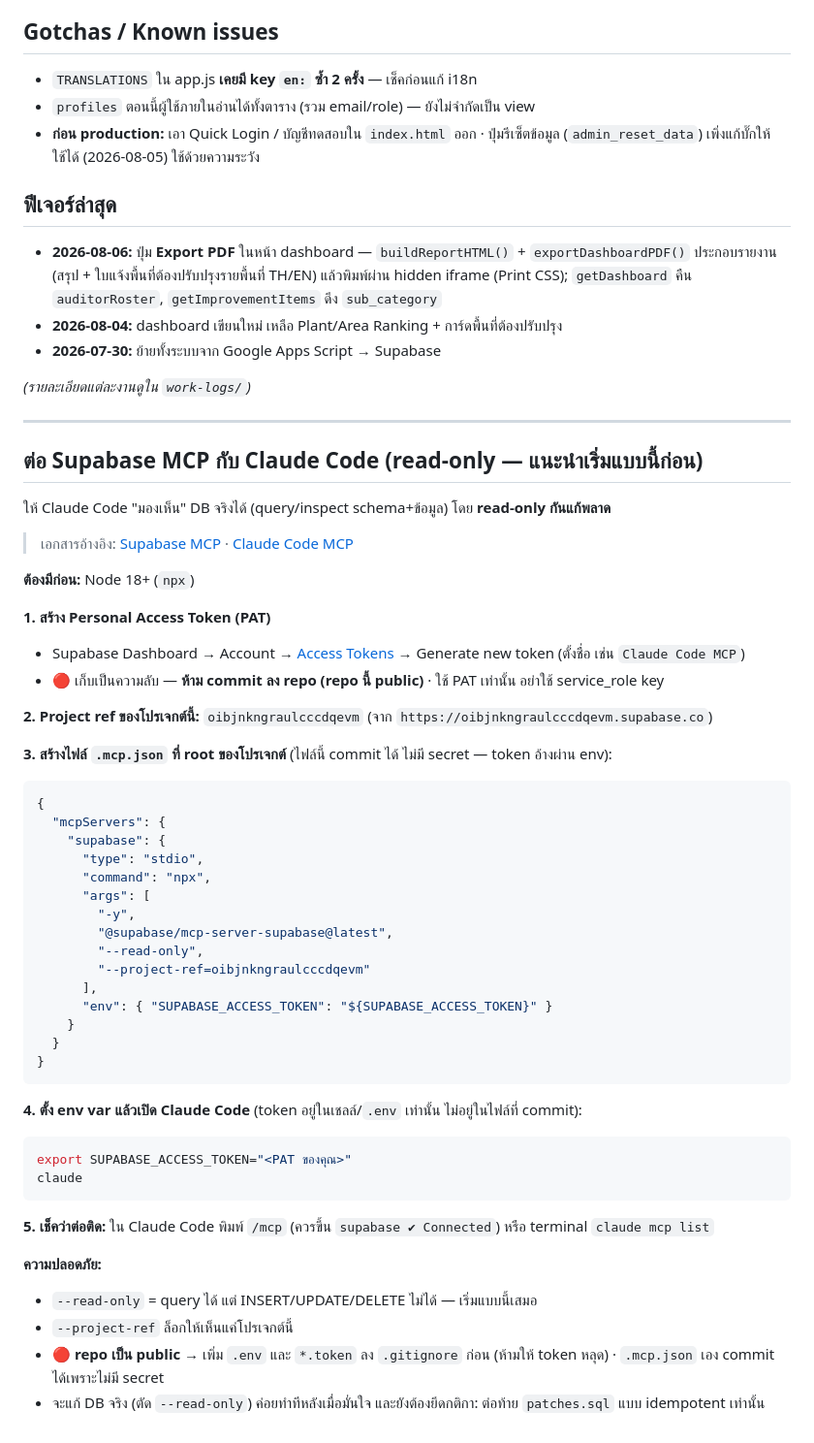
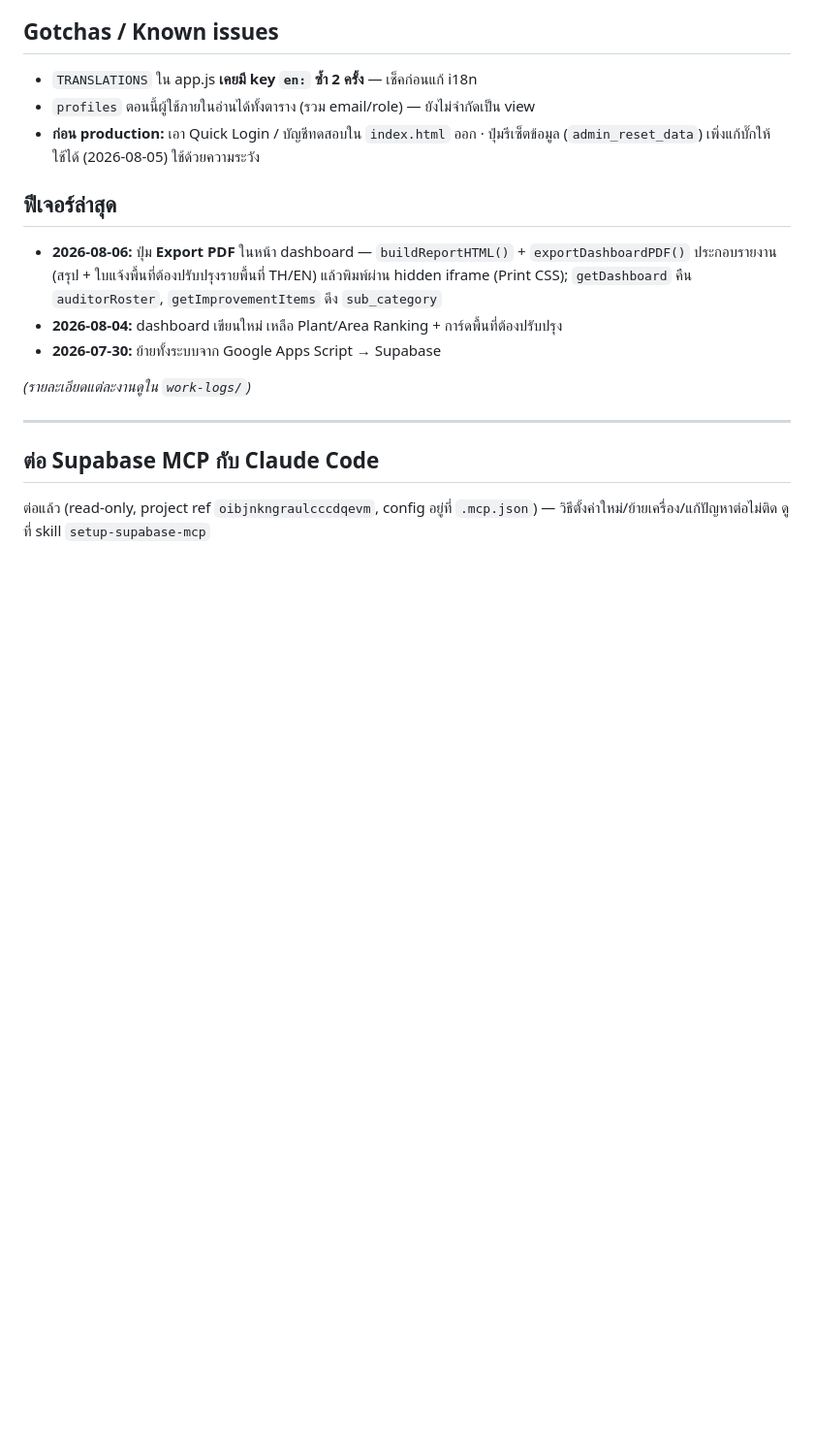
Before and after one commit to Seksunw/5s-audit-system, a Markdown page: CLAUDE.md, the part around the change. Shown at 97% size. Drawn GitHub-style; blank space fills up the shorter version.

Commit message:
docs: move Supabase MCP setup walkthrough from CLAUDE.md into a skill
The full setup steps loaded into every session even though the MCP
connection is a one-time, already-completed task. Moved to
.claude/skills/setup-supabase-mcp/SKILL.md (loads on demand) and left a
two-line pointer in CLAUDE.md — saves ~630 est. tokens/session.

Co-Authored-By: Claude Sonnet 5 <noreply@anthropic.com>

````diff
--- a/CLAUDE.md
+++ b/CLAUDE.md
@@ -85,50 +85,6 @@
 
 ---
 
-## ต่อ Supabase MCP กับ Claude Code (read-only — แนะนำเริ่มแบบนี้ก่อน)
+## ต่อ Supabase MCP กับ Claude Code
 
-ให้ Claude Code "มองเห็น" DB จริงได้ (query/inspect schema+ข้อมูล) โดย **read-only กันแก้พลาด**
-> เอกสารอ้างอิง: [Supabase MCP](https://supabase.com/docs/guides/getting-started/mcp) · [Claude Code MCP](https://code.claude.com/docs/en/mcp)
-
-**ต้องมีก่อน:** Node 18+ (`npx`)
-
-**1. สร้าง Personal Access Token (PAT)**
-- Supabase Dashboard → Account → [Access Tokens](https://supabase.com/dashboard/account/tokens) → Generate new token (ตั้งชื่อ เช่น `Claude Code MCP`)
-- 🔴 เก็บเป็นความลับ — **ห้าม commit ลง repo (repo นี้ public)** · ใช้ PAT เท่านั้น อย่าใช้ service_role key
-
-**2. Project ref ของโปรเจกต์นี้:** `oibjnkngraulcccdqevm` (จาก `https://oibjnkngraulcccdqevm.supabase.co`)
-
-**3. สร้างไฟล์ `.mcp.json` ที่ root ของโปรเจกต์** (ไฟล์นี้ commit ได้ ไม่มี secret — token อ้างผ่าน env):
-
-```json
-{
-  "mcpServers": {
-    "supabase": {
-      "type": "stdio",
-      "command": "npx",
-      "args": [
-        "-y",
-        "@supabase/mcp-server-supabase@latest",
-        "--read-only",
-        "--project-ref=oibjnkngraulcccdqevm"
-      ],
-      "env": { "SUPABASE_ACCESS_TOKEN": "${SUPABASE_ACCESS_TOKEN}" }
-    }
-  }
-}
-```
-
-**4. ตั้ง env var แล้วเปิด Claude Code** (token อยู่ในเชลล์/`.env` เท่านั้น ไม่อยู่ในไฟล์ที่ commit):
-
-```bash
-export SUPABASE_ACCESS_TOKEN="<PAT ของคุณ>"
-claude
-```
-
-**5. เช็คว่าต่อติด:** ใน Claude Code พิมพ์ `/mcp` (ควรขึ้น `supabase ✔ Connected`) หรือ terminal `claude mcp list`
-
-**ความปลอดภัย:**
-- `--read-only` = query ได้ แต่ INSERT/UPDATE/DELETE ไม่ได้ — เริ่มแบบนี้เสมอ
-- `--project-ref` ล็อกให้เห็นแค่โปรเจกต์นี้
-- 🔴 **repo เป็น public** → เพิ่ม `.env` และ `*.token` ลง `.gitignore` ก่อน (ห้ามให้ token หลุด) · `.mcp.json` เอง commit ได้เพราะไม่มี secret
-- จะแก้ DB จริง (ตัด `--read-only`) ค่อยทำทีหลังเมื่อมั่นใจ และยังต้องยึดกติกา: ต่อท้าย `patches.sql` แบบ idempotent เท่านั้น
+ต่อแล้ว (read-only, project ref `oibjnkngraulcccdqevm`, config อยู่ที่ `.mcp.json`) — วิธีตั้งค่าใหม่/ย้ายเครื่อง/แก้ปัญหาต่อไม่ติด ดูที่ skill `setup-supabase-mcp`
````
Also changed, not shown: 1 other file.
